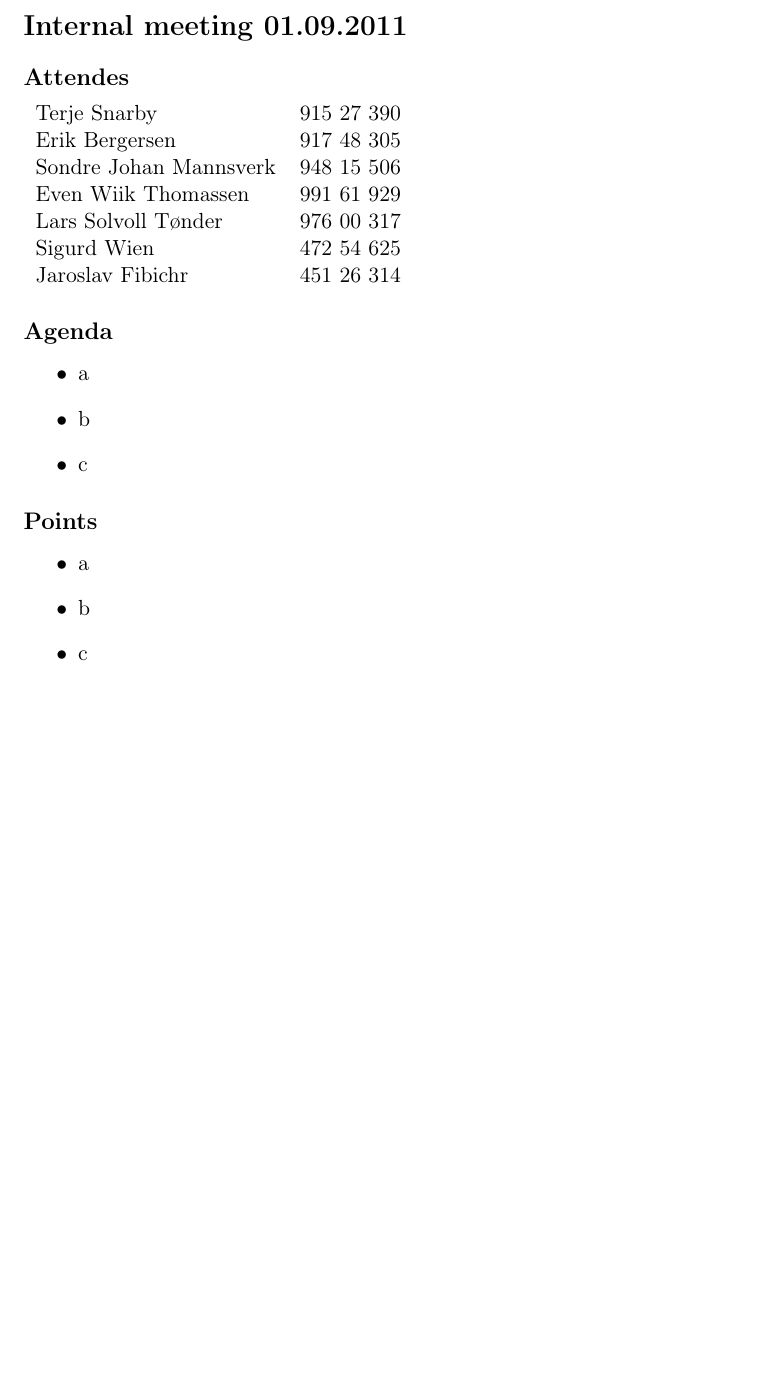
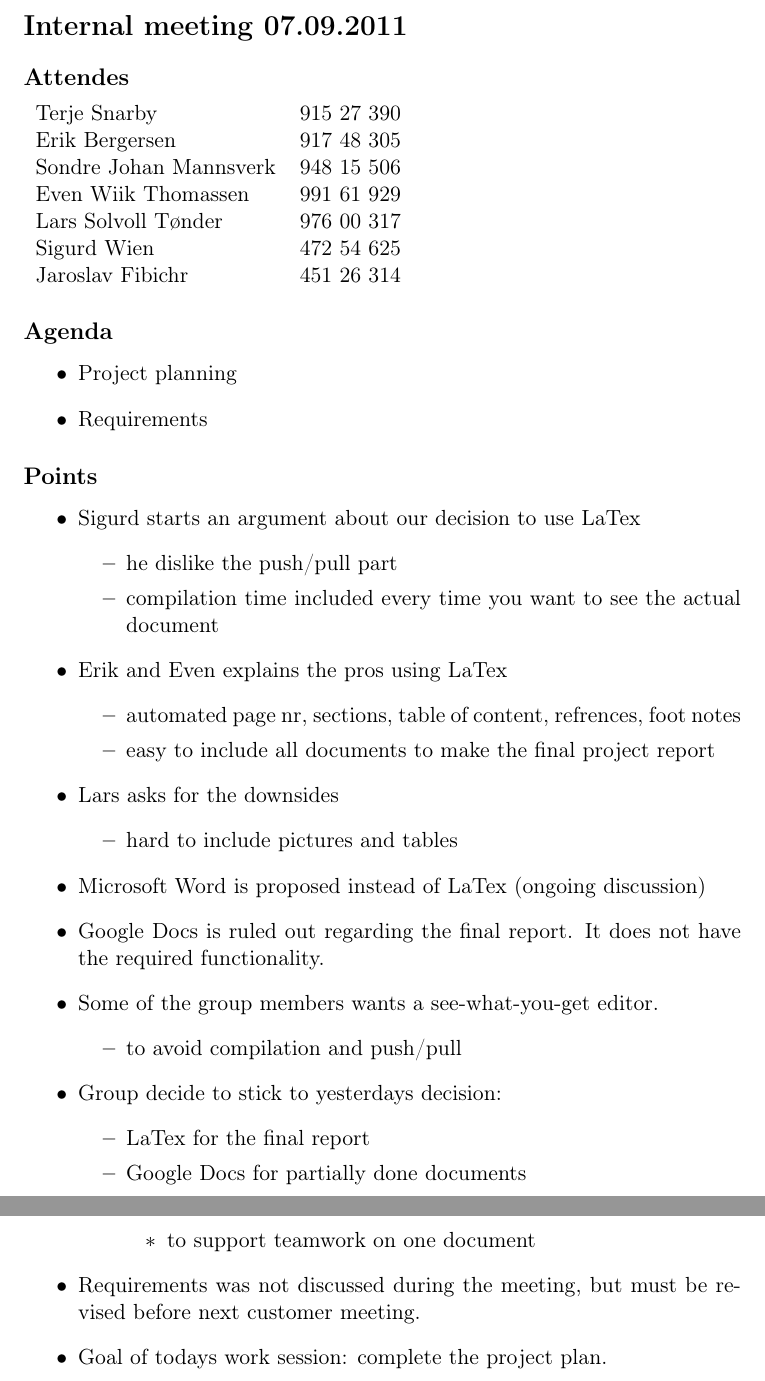
Before and after one commit to eventh/kpro9, a LaTeX document (docs/internal-minutes-20110901.tex): part of the page before the commit and two parts of pages 1 and 2 of 2 after it, the two joined at a grey line, cut so that both start at the same text, the shorter picture padded with empty space. Compiled offline with pdfLaTeX.

Commit message:
Minutes 07092011 added

```diff
--- a/docs/internal-minutes-20110901.tex
+++ b/docs/internal-minutes-20110901.tex
@@ -27,7 +27,7 @@
 
 \begin{document}
 
-\section*{Internal meeting 01.09.2011}
+\section*{Internal meeting 07.09.2011}
 
 \subsection*{Attendes}
 
@@ -42,22 +42,48 @@ Jaroslav Fibichr & 451 26 314 \\
 
 \end{tabular}
 
-
-
 \subsection*{Agenda}
 
 \begin{itemize}
-\item a
-\item b
-\item c
+\item Project planning
+\item Requirements
 \end{itemize}
 
 \subsection*{Points}
 
 \begin{itemize}
-\item a
-\item b
-\item c
+\item Sigurd starts an argument about our decision to use LaTex
+	\begin{itemize}
+	\item he dislike the push/pull part
+	\item compilation time included every time you want to see the actual document
+	\end{itemize}
+\item Erik and Even explains the pros using LaTex
+	\begin{itemize}
+	\item automated page nr, sections, table of content, refrences, foot notes
+	\item easy to include all documents to make the final project report
+	\end{itemize}
+\item Lars asks for the downsides
+	\begin{itemize}
+	\item hard to include pictures and tables
+	\end{itemize}
+\item Microsoft Word is proposed instead of LaTex (ongoing discussion)
+\item Google Docs is ruled out regarding the final report. It does not have the required functionality.
+\item Some of the group members wants a see-what-you-get editor.
+	\begin{itemize}
+	\item to avoid compilation and push/pull
+	\end{itemize}
+\item Group decide to stick to yesterdays decision:
+	\begin{itemize}
+	\item LaTex for the final report
+	\item Google Docs for partially done documents
+		\begin{itemize}
+		\item to support teamwork on one document
+		\end{itemize}
+	\end{itemize}
+\item Requirements was not discussed during the meeting, but must be revised before next customer meeting.
+\item Goal of todays work session: complete the project plan.
 \end{itemize}
 
+
+
 \end{document}
```
